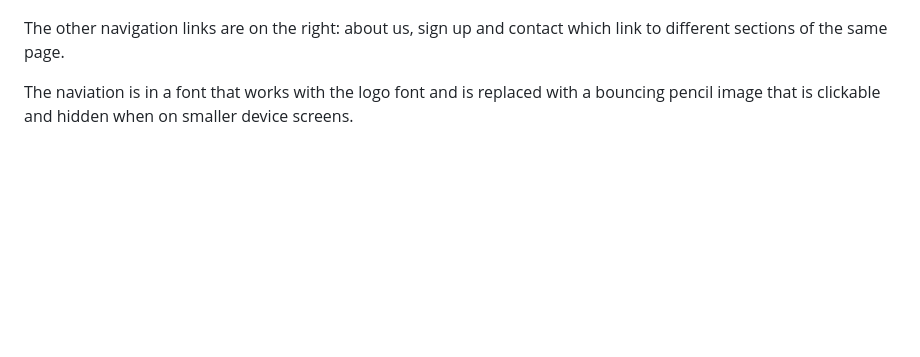
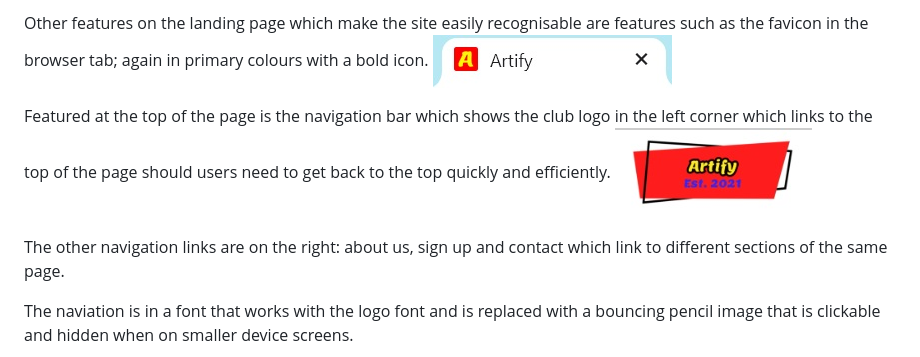
Before and after one commit to gjwilson20/Artify, a Markdown page: READMEARTIFY.md, the part around the change printed below. GitHub-like rendering; blank space fills up the shorter version.

Commit message:
Update READMEARTIFY.md
Added information and images about the landing page

```diff
--- a/READMEARTIFY.md
+++ b/READMEARTIFY.md
@@ -30,4 +30,9 @@ Navigation - featured at the top of the page is the navigation bar which shows t
 
+Other features on the landing page which make the site easily recognisable are features such as the favicon in the browser tab; again in primary colours with a bold icon.
+![favicon](assets/readme_img/favicon_tab.jpg)
+
+Featured at the top of the page is the navigation bar which shows the club logo in the left corner which links to the top of the page should users need to get back to the top quickly and efficiently.
+![logo](assets/readme_img/logo.jpg)
 
 The other navigation links are on the right: about us, sign up and contact which link to different sections of the same page.
 
```
Also changed, not shown: other parts of READMEARTIFY.md (+2 -2 lines).
